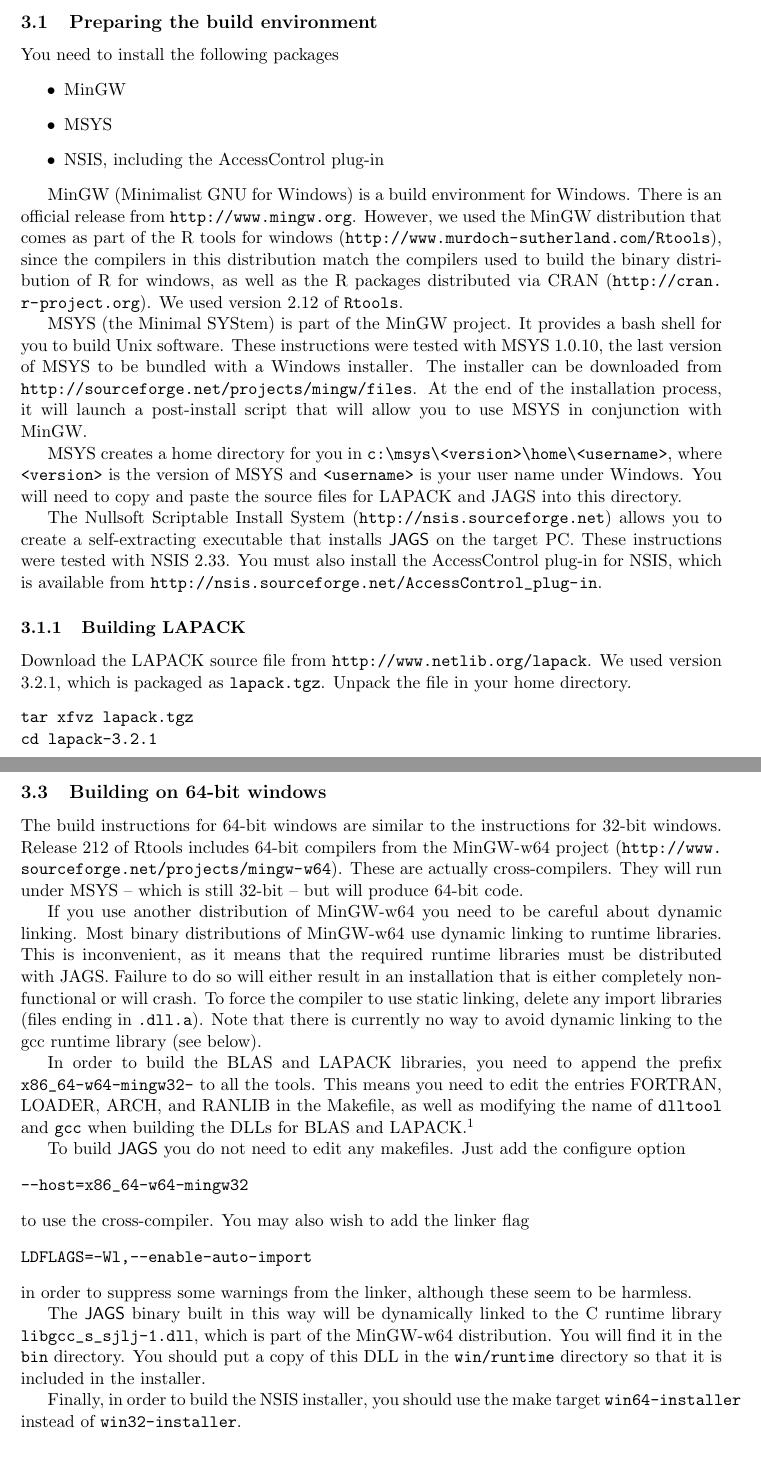
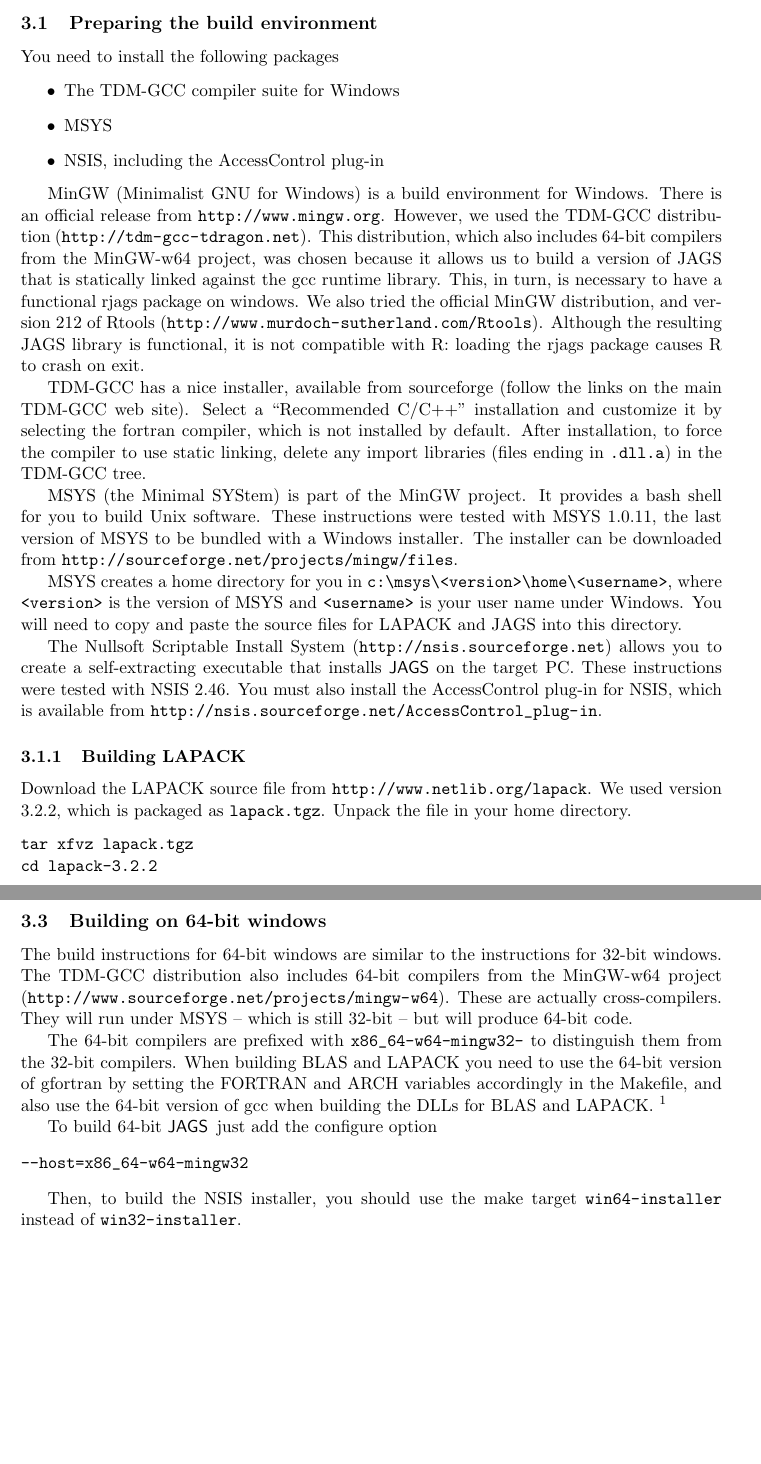
Before and after one commit to rohan-shah/mcmc-jags, a LaTeX document (doc/manual/jags_installation_manual.tex): two parts of pages 10 and 12 of 12, joined at a grey line, cut so that both start at the same text. Compiled offline with pdfLaTeX.

Commit message:
Update build instructions for Windows

```diff
--- a/doc/manual/jags_installation_manual.tex
+++ b/doc/manual/jags_installation_manual.tex
@@ -465,27 +465,35 @@
 
 You need to install the following packages
 \begin{itemize}
-\item MinGW
+\item The TDM-GCC compiler suite for Windows
 \item MSYS
 \item NSIS, including the AccessControl plug-in
 \end{itemize}
 
 MinGW (Minimalist GNU for Windows) is a build environment for Windows.
-There is an official release from \url{http://www.mingw.org}.
-However, we used the MinGW distribution that comes as part of the R
-tools for windows (\url{http://www.murdoch-sutherland.com/Rtools}),
-since the compilers in this distribution match the compilers used to
-build the binary distribution of R for windows, as well as the R
-packages distributed via CRAN (\url{http://cran.r-project.org}).
-We used version 2.12 of \verb+Rtools+.
+There is an official release from \url{http://www.mingw.org}.  However,
+we used the TDM-GCC distribution (\url{http://tdm-gcc-tdragon.net}).
+This distribution, which also includes 64-bit compilers from the
+MinGW-w64 project, was chosen because it allows us to build a version of
+JAGS that is statically linked against the gcc runtime library.  This,
+in turn, is necessary to have a functional rjags package on windows.
+We also tried the official MinGW distribution, and version 212 of Rtools
+(\url{http://www.murdoch-sutherland.com/Rtools}). Although the resulting
+JAGS library is functional, it is not compatible with R: loading the
+rjags package causes R to crash on exit.
+
+TDM-GCC has a nice installer, available from sourceforge (follow the
+links on the main TDM-GCC web site). Select a ``Recommended C/C++''
+installation and customize it by selecting the fortran compiler, which
+is not installed by default. After installation, to force the compiler
+to use static linking, delete any import libraries (files ending in
+\verb+.dll.a+) in the TDM-GCC tree.
 
 MSYS (the Minimal SYStem) is part of the MinGW project. It provides a
 bash shell for you to build Unix software. These instructions were
-tested with MSYS 1.0.10, the last version of MSYS to be bundled with a
+tested with MSYS 1.0.11, the last version of MSYS to be bundled with a
 Windows installer.  The installer can be downloaded from
-\url{http://sourceforge.net/projects/mingw/files}.  At the end of the
-installation process, it will launch a post-install script that will
-allow you to use MSYS in conjunction with MinGW.
+\url{http://sourceforge.net/projects/mingw/files}.
 
 MSYS creates a home directory for you in
 \verb+c:\msys\<version>\home\<username>+, where \texttt{<version>} is
@@ -496,18 +504,18 @@
 The Nullsoft Scriptable Install System
 (\url{http://nsis.sourceforge.net}) allows you to create a
 self-extracting executable that installs \JAGS\ on the target PC.
-These instructions were tested with NSIS 2.33.  You must also install
+These instructions were tested with NSIS 2.46.  You must also install
 the AccessControl plug-in for NSIS, which is available from
 \url{http://nsis.sourceforge.net/AccessControl_plug-in}.
 
 \subsubsection{Building LAPACK}
 
 Download the LAPACK source file from
-\url{http://www.netlib.org/lapack}. We used version 3.2.1, which is
+\url{http://www.netlib.org/lapack}. We used version 3.2.2, which is
 packaged as \verb+lapack.tgz+. Unpack the file in your home directory.
 \begin{verbatim}
 tar xfvz lapack.tgz
-cd lapack-3.2.1
+cd lapack-3.2.2
 \end{verbatim}
 Copy the file \texttt{INSTALL/make.inc.gfortran} to \texttt{make.inc} in
 the top level source directory.  Then edit \texttt{make.inc},
@@ -597,18 +604,15 @@
 \subsection{Building on 64-bit windows}
 
 The build instructions for 64-bit windows are similar
-to the instructions for 32-bit windows. Release 212 of
-Rtools includes 64-bit compilers from the MinGW-w64 project
+to the instructions for 32-bit windows.  The TDM-GCC distribution also
+includes 64-bit compilers from the MinGW-w64 project
 (\url{http://www.sourceforge.net/projects/mingw-w64}).  These are actually
 cross-compilers. They will run under MSYS -- which is still 32-bit --
 but will produce 64-bit code.
 
-If you use another distribution of MinGW-w64 you need to be careful about
-dynamic linking.  Most binary distributions of MinGW-w64 use dynamic
-linking to runtime libraries. This is inconvenient, as it means that the
-required runtime libraries must be distributed with JAGS. Failure to
-do so will either result in an installation that is either completely
-non-functional or will crash.  To force the compiler to use static
-linking, delete any import libraries (files ending in \verb+.dll.a+).
-Note that there is currently no way to avoid dynamic linking to the gcc
-runtime library (see below).
+The 64-bit compilers are prefixed with \verb+x86_64-w64-mingw32-+ to
+distinguish them from the 32-bit compilers. When building BLAS and LAPACK
+you need to use the 64-bit version of gfortran by setting the FORTRAN
+and ARCH variables accordingly in the Makefile, and also use
+the 64-bit version of gcc when building the DLLs for BLAS and
+LAPACK. \footnote{Although we are using a cross-compiler, you cannot
@@ -615,6 +622 @@
 
-In order to build the BLAS and LAPACK libraries, you need to append the
-prefix \verb+x86_64-w64-mingw32-+ to all the tools. This means you need
-to edit the entries FORTRAN, LOADER, ARCH, and RANLIB in the Makefile,
-as well as modifying the name of \verb+dlltool+ and \verb+gcc+ when
-building the DLLs for BLAS and LAPACK.\footnote{Although we are using
@@ -625,23 +623,9 @@
-To build \JAGS\ you do not need to edit any makefiles. Just add the
-configure option
+To build 64-bit \JAGS\, just add the configure option
 \begin{verbatim}
 --host=x86_64-w64-mingw32
 \end{verbatim}
-to use the cross-compiler.  You may also wish to add the linker flag
-\begin{verbatim}
-LDFLAGS=-Wl,--enable-auto-import
-\end{verbatim}
-in order to suppress some warnings from the linker, although these
-seem to be harmless.
 
-The \JAGS\ binary built in this way will be dynamically linked to the
-C runtime library \verb+libgcc_s_sjlj-1.dll+, which is part of the
-MinGW-w64 distribution. You will find it in the \texttt{bin}
-directory. You should put a copy of this DLL in the
-\texttt{win/runtime} directory so that it is included in the
-installer.
-
-Finally, in order to build the NSIS installer, you should use the make
+Then, to build the NSIS installer, you should use the make
 target \verb+win64-installer+ instead of \verb+win32-installer+.
 
 \end{document}
```
Also changed, not shown: doc/manual/jags_installation_manual.tex (20 more changed lines).
